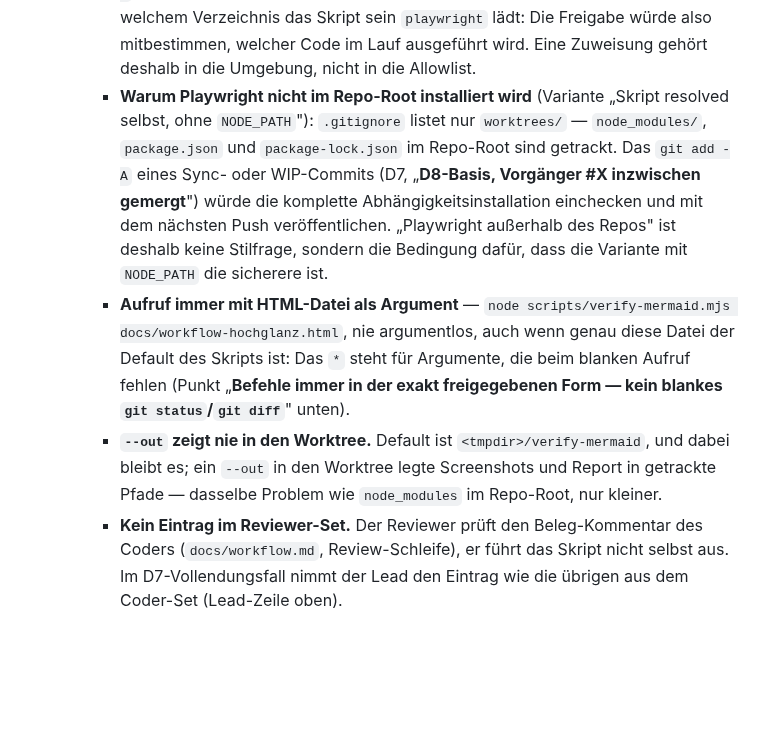
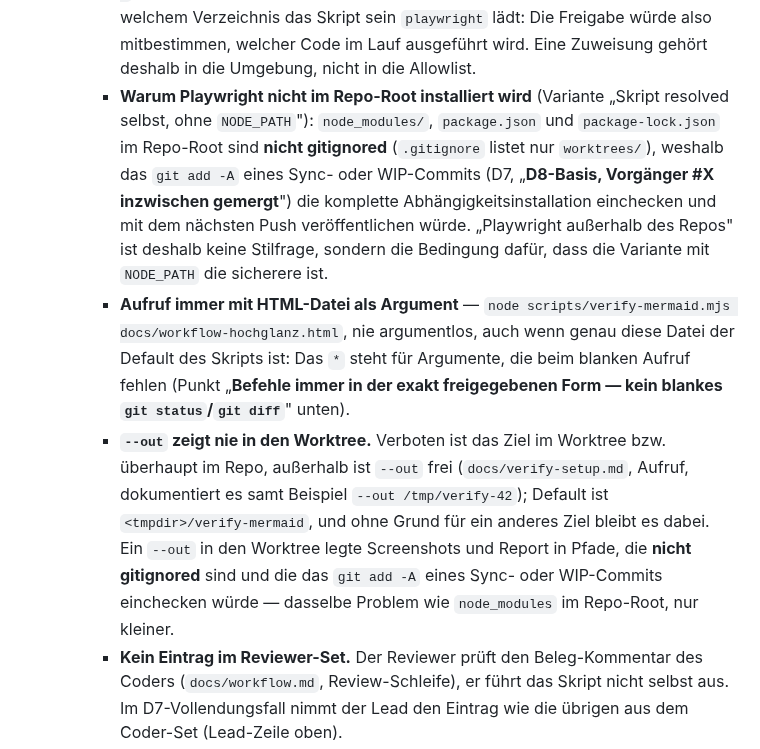
Before and after one commit to martinvidec/oa-sandbox-agents, a Markdown page: AGENTS.md, the part around the change. Drawn GitHub-style; blank space fills up the shorter version.

```diff
--- a/AGENTS.md
+++ b/AGENTS.md
@@ -104,9 +104,9 @@ git branch -D feat/<issue-nr>-<slug>
   - **Verify-Aufruf: `Bash(node scripts/verify-mermaid.mjs *)`, `NODE_PATH` aus der Umgebung.** Diagramm-PRs müssen die visuelle Verifikation vor `agent:review` belegen (`docs/workflow.md`, Zuständigkeiten pro Schritt, „Diagramm-Beleg am PR"); ohne Eintrag bleibt ein headless-Coder-Run an der Freigabe hängen und kann die Pflicht nicht erfüllen. Freigegeben ist genau diese Form: erster Token `node` fest, Skriptpfad fest, das `*` nur für die Argumente (HTML-Datei, `--out`).
     - **Die Playwright-Installation wird über `NODE_PATH` gefunden, gesetzt in der Umgebung des Runs — nicht als Prefix im Befehl.** Playwright liegt außerhalb des Repos (`docs/verify-setup.md`, One-time Setup); das Skript sucht es neben sich, im Arbeitsverzeichnis und in `NODE_PATH`. `~/.cache/oa-verify/node_modules` ist kein Vorfahre des Worktrees, der Lauf braucht die Variable also. Wer delegiert, exportiert sie im aufrufenden Shell-Prozess (`export NODE_PATH=~/.cache/oa-verify/node_modules` vor `claude -p …`); der Befehl im Run bleibt dann `node scripts/verify-mermaid.mjs …` und die Freigabeform unverändert.
     - **Warum nicht inline `NODE_PATH=… node scripts/verify-mermaid.mjs`:** Der Befehl beginnt dann mit der Zuweisung statt mit `node` und matcht den Eintrag nicht mehr — freigeben müsste man `Bash(NODE_PATH=* node scripts/verify-mermaid.mjs *)`. Dieser `*` in Wert-Position ist derselbe Freibrief wie beim `git -C`-Beispiel oben (er matcht beliebigen Text) und entscheidet zusätzlich, aus welchem Verzeichnis das Skript sein `playwright` lädt: Die Freigabe würde also mitbestimmen, welcher Code im Lauf ausgeführt wird. Eine Zuweisung gehört deshalb in die Umgebung, nicht in die Allowlist.
-    - **Warum Playwright nicht im Repo-Root installiert wird** (Variante „Skript resolved selbst, ohne `NODE_PATH`"): `.gitignore` listet nur `worktrees/` — `node_modules/`, `package.json` und `package-lock.json` im Repo-Root sind getrackt. Das `git add -A` eines Sync- oder WIP-Commits (D7, „**D8-Basis, Vorgänger #X inzwischen gemergt**") würde die komplette Abhängigkeitsinstallation einchecken und mit dem nächsten Push veröffentlichen. „Playwright außerhalb des Repos" ist deshalb keine Stilfrage, sondern die Bedingung dafür, dass die Variante mit `NODE_PATH` die sicherere ist.
+    - **Warum Playwright nicht im Repo-Root installiert wird** (Variante „Skript resolved selbst, ohne `NODE_PATH`"): `node_modules/`, `package.json` und `package-lock.json` im Repo-Root sind **nicht gitignored** (`.gitignore` listet nur `worktrees/`), weshalb das `git add -A` eines Sync- oder WIP-Commits (D7, „**D8-Basis, Vorgänger #X inzwischen gemergt**") die komplette Abhängigkeitsinstallation einchecken und mit dem nächsten Push veröffentlichen würde. „Playwright außerhalb des Repos" ist deshalb keine Stilfrage, sondern die Bedingung dafür, dass die Variante mit `NODE_PATH` die sicherere ist.
     - **Aufruf immer mit HTML-Datei als Argument** — `node scripts/verify-mermaid.mjs docs/workflow-hochglanz.html`, nie argumentlos, auch wenn genau diese Datei der Default des Skripts ist: Das `*` steht für Argumente, die beim blanken Aufruf fehlen (Punkt „**Befehle immer in der exakt freigegebenen Form — kein blankes `git status`/`git diff`**" unten).
-    - **`--out` zeigt nie in den Worktree.** Default ist `<tmpdir>/verify-mermaid`, und dabei bleibt es; ein `--out` in den Worktree legte Screenshots und Report in getrackte Pfade — dasselbe Problem wie `node_modules` im Repo-Root, nur kleiner.
+    - **`--out` zeigt nie in den Worktree.** Verboten ist das Ziel im Worktree bzw. überhaupt im Repo, außerhalb ist `--out` frei (`docs/verify-setup.md`, Aufruf, dokumentiert es samt Beispiel `--out /tmp/verify-42`); Default ist `<tmpdir>/verify-mermaid`, und ohne Grund für ein anderes Ziel bleibt es dabei. Ein `--out` in den Worktree legte Screenshots und Report in Pfade, die **nicht gitignored** sind und die das `git add -A` eines Sync- oder WIP-Commits einchecken würde — dasselbe Problem wie `node_modules` im Repo-Root, nur kleiner.
     - **Kein Eintrag im Reviewer-Set.** Der Reviewer prüft den Beleg-Kommentar des Coders (`docs/workflow.md`, Review-Schleife), er führt das Skript nicht selbst aus. Im D7-Vollendungsfall nimmt der Lead den Eintrag wie die übrigen aus dem Coder-Set (Lead-Zeile oben).
   - **Kein blankes `Bash(git *)`.** Das erlaubt exakt das `git push origin HEAD:main`, vor dem
     D1 warnt. Der Push-Guard wird als exakte Form `Bash(git push -u origin HEAD)` freigegeben;
```
Also changed, not shown: docs/verify-setup.md (+5 -5 lines).
